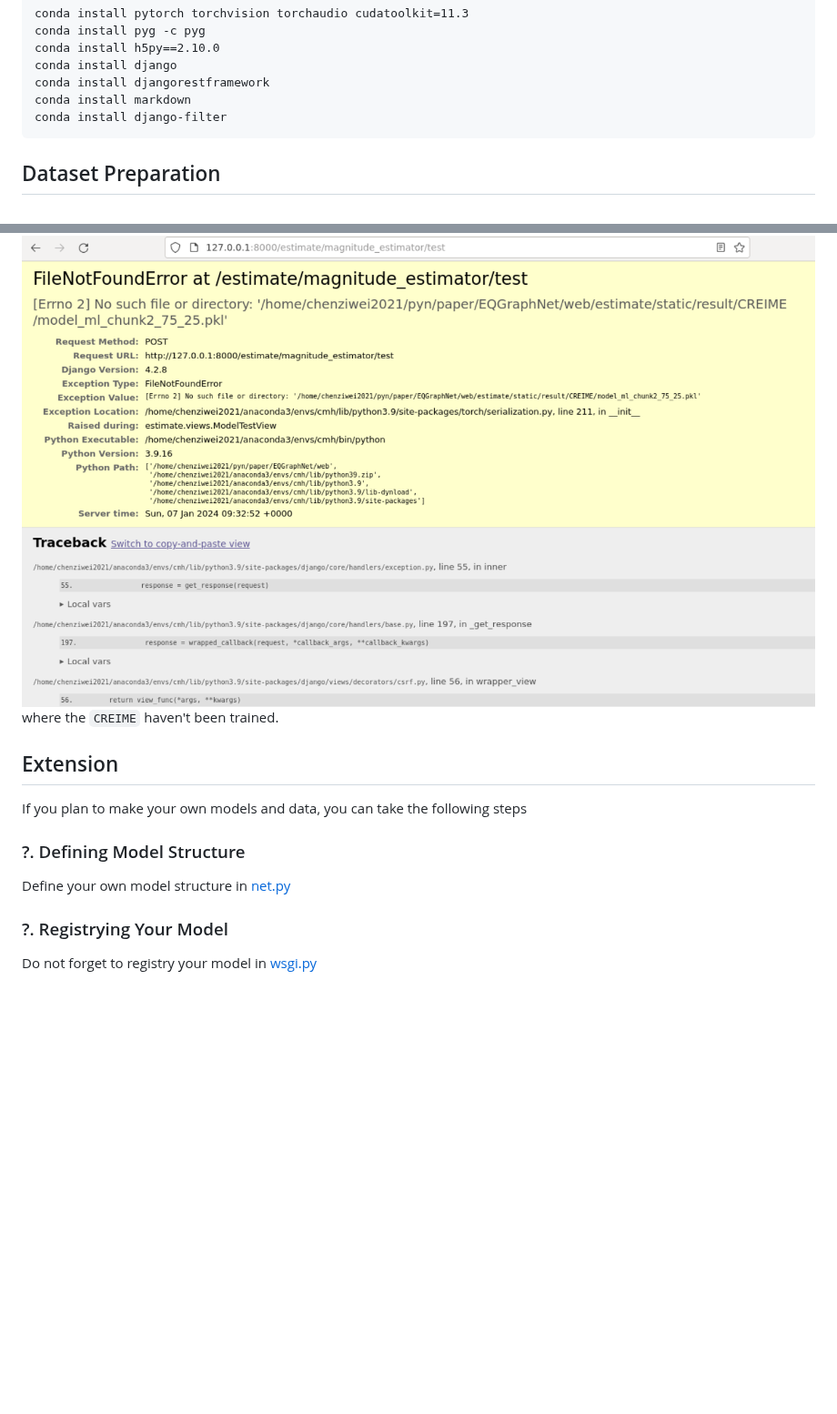
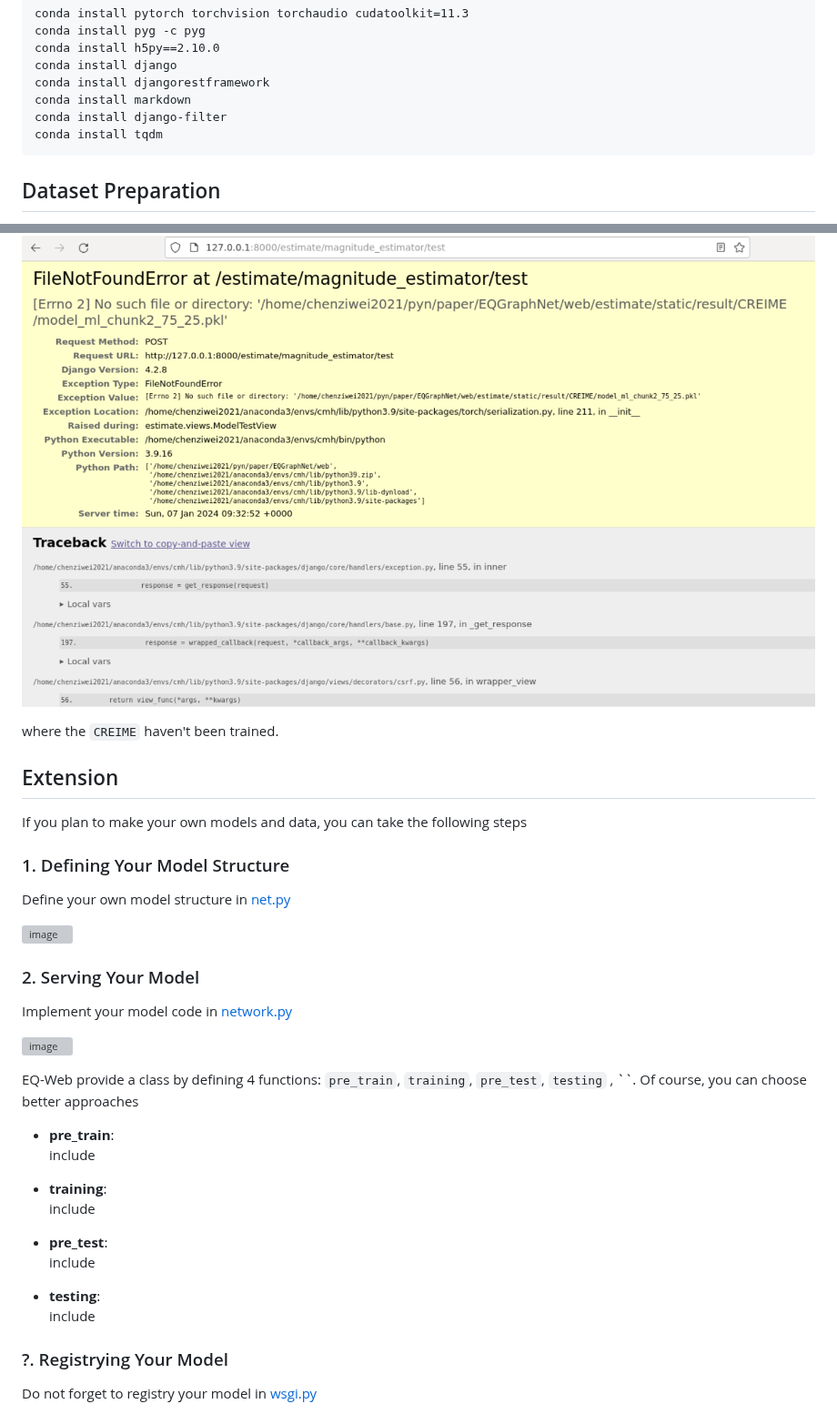
Before and after one commit to czw1296924847/EQ-Web, a Markdown page: README.md, 2 parts joined by grey strips. Shown at 91% size. Rendered like a GitHub page; blank space fills up the shorter version; grey boxes are pictures that could not be loaded.

````diff
--- a/README.md
+++ b/README.md
@@ -17,6 +17,7 @@ conda install django
 conda install djangorestframework
 conda install markdown
 conda install django-filter
+conda install tqdm
 ```
 
 
@@ -140,11 +142,33 @@ If you have not trained the model before testing, you will <br>
 ![image](https://github.com/czw1296924847/EQ-Web/blob/main/image/not_train.png)<br>
+
 where the `CREIME` haven't been trained.
 
 ## Extension
 If you plan to make your own models and data, you can take the following steps <br>
 
-### ?. Defining Model Structure
+### 1. Defining Your Model Structure
 Define your own model structure in [net.py](https://github.com/czw1296924847/EQ-Web/blob/main/func/net.py) <br>
+
+![image](https://github.com/czw1296924847/EQ-Web/blob/main/image/net.png)<br>
+
+### 2. Serving Your Model
+Implement your model code in [network.py](https://github.com/czw1296924847/EQ-Web/blob/main/estimate/network.py) <br>
+
+![image](https://github.com/czw1296924847/EQ-Web/blob/main/image/network.png)<br>
+
+EQ-Web provide a class by defining 4 functions: `pre_train`, `training`, `pre_test`, `testing` , ``. Of course, you can choose better approaches <br>
+
+- **pre_train**:<br>
+include  <br>
+
+- **training**:<br>
+include  <br>
+
+- **pre_test**:<br>
+include  <br>
+
+- **testing**:<br>
+include <br>
 
 ### ?. Registrying Your Model
 Do not forget to registry your model in [wsgi.py](https://github.com/czw1296924847/EQ-Web/blob/main/web/wsgi.py) <br>
````
Also changed, not shown: other parts of README.md (+3 -0 lines).
